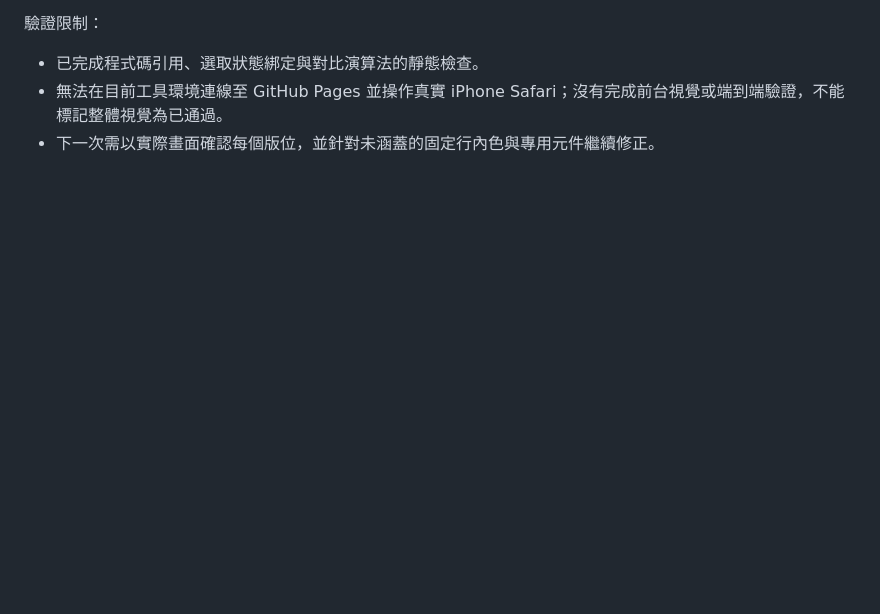
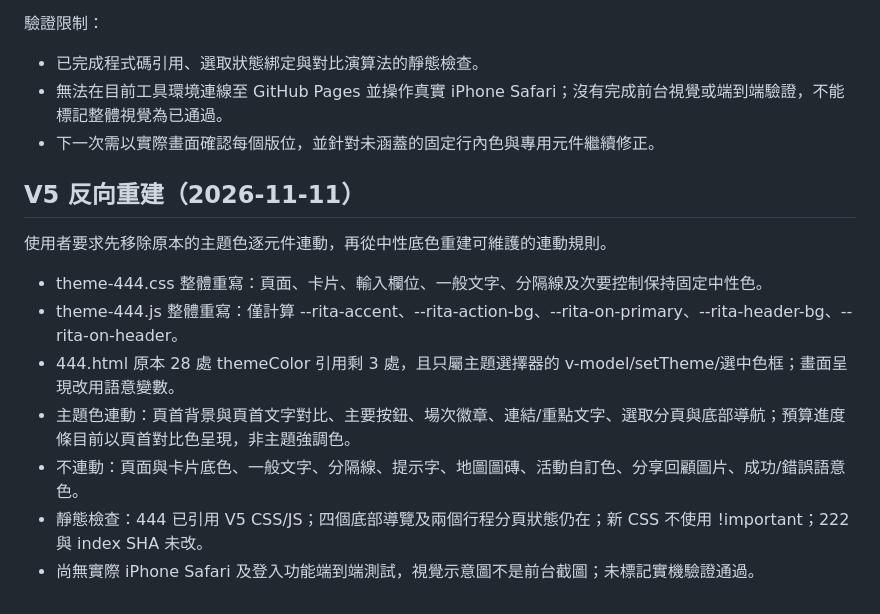
Before and after one commit to iamrita5623/idolplanner, a Markdown page: docs/theme-444-audit.md, the part around the change. Drawn GitHub-style; blank space fills up the shorter version.

Commit message:
Document V5 reverse-rebuilt selective theme rules and verification limits

```diff
--- a/docs/theme-444-audit.md
+++ b/docs/theme-444-audit.md
@@ -65,3 +65,13 @@ C. 活力應援：明亮撞色、資訊層級強、活動卡片突出。
 - 已完成程式碼引用、選取狀態綁定與對比演算法的靜態檢查。
 - 無法在目前工具環境連線至 GitHub Pages 並操作真實 iPhone Safari；沒有完成前台視覺或端到端驗證，不能標記整體視覺為已通過。
 - 下一次需以實際畫面確認每個版位，並針對未涵蓋的固定行內色與專用元件繼續修正。
+
+## V5 反向重建（2026-11-11）
+使用者要求先移除原本的主題色逐元件連動，再從中性底色重建可維護的連動規則。
+- theme-444.css 整體重寫：頁面、卡片、輸入欄位、一般文字、分隔線及次要控制保持固定中性色。
+- theme-444.js 整體重寫：僅計算 --rita-accent、--rita-action-bg、--rita-on-primary、--rita-header-bg、--rita-on-header。
+- 444.html 原本 28 處 themeColor 引用剩 3 處，且只屬主題選擇器的 v-model/setTheme/選中色框；畫面呈現改用語意變數。
+- 主題色連動：頁首背景與頁首文字對比、主要按鈕、場次徽章、連結/重點文字、選取分頁與底部導航；預算進度條目前以頁首對比色呈現，非主題強調色。
+- 不連動：頁面與卡片底色、一般文字、分隔線、提示字、地圖圖磚、活動自訂色、分享回顧圖片、成功/錯誤語意色。
+- 靜態檢查：444 已引用 V5 CSS/JS；四個底部導覽及兩個行程分頁狀態仍在；新 CSS 不使用 !important；222 與 index SHA 未改。
+- 尚無實際 iPhone Safari 及登入功能端到端測試，視覺示意圖不是前台截圖；未標記實機驗證通過。
```
